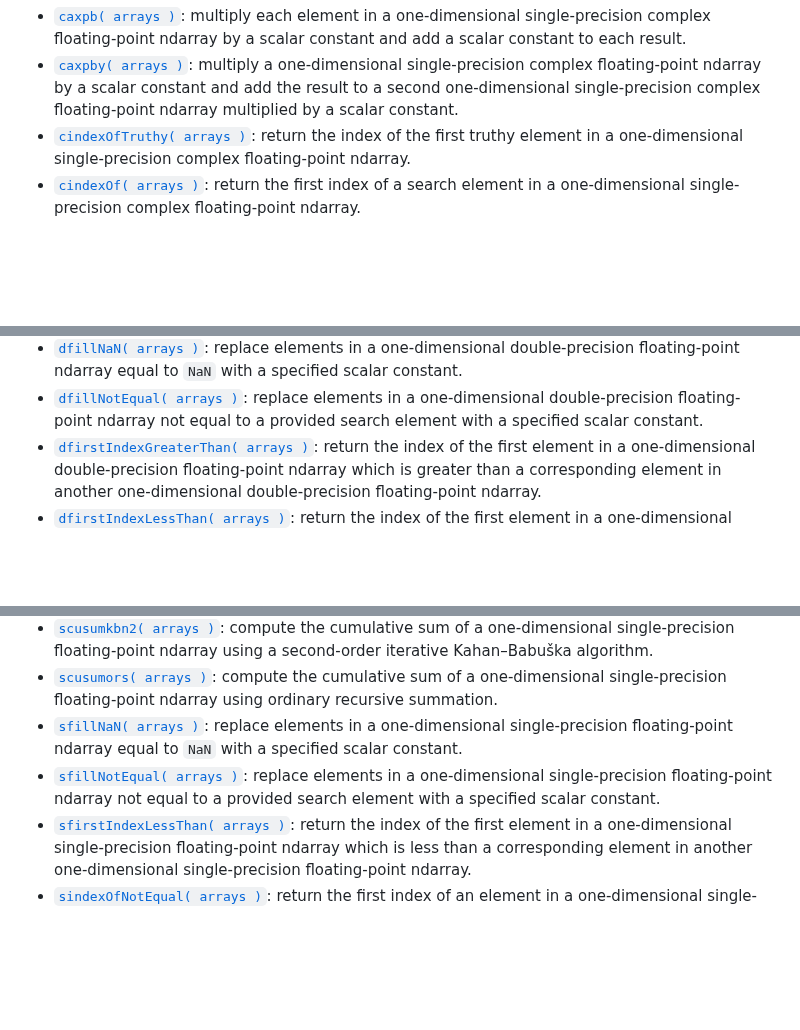
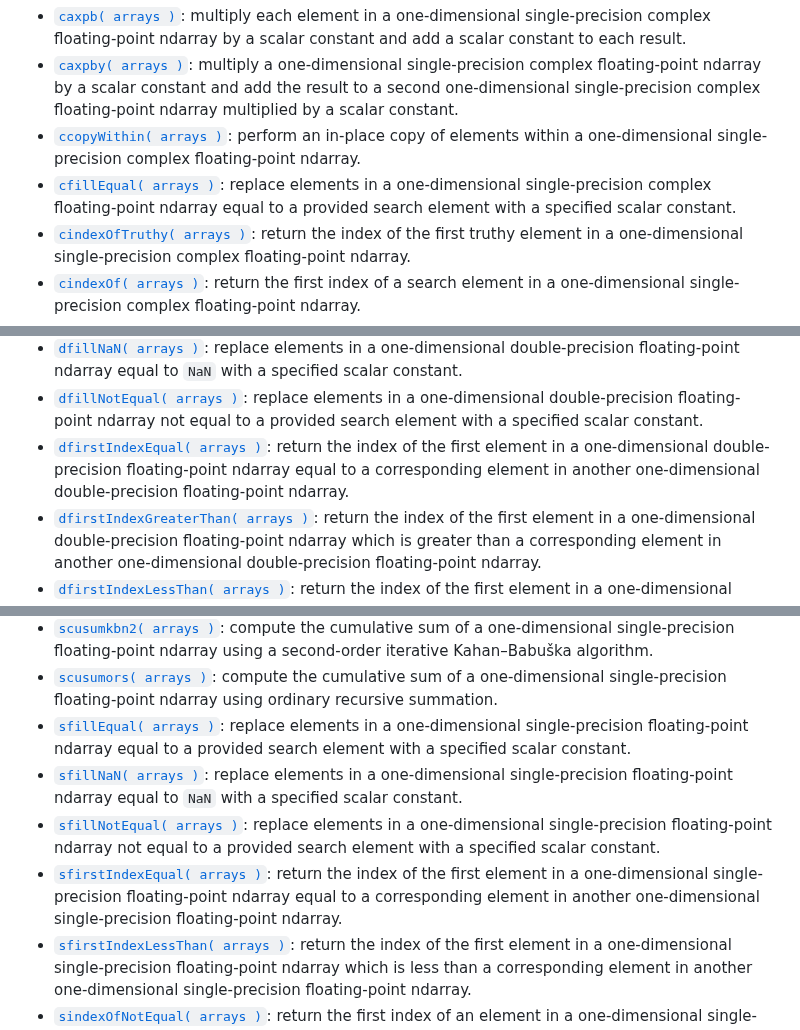
Before and after one commit to stdlib-js/blas-ext-base-ndarray, a Markdown page: README.md, 3 parts joined by grey strips. Rendered like a GitHub page; blank space fills up the shorter version.

```diff
--- a/README.md
+++ b/README.md
@@ -80,6 +80,8 @@ The namespace exposes the following APIs:
 
 -   <span class="signature">[`caxpb( arrays )`][@stdlib/blas/ext/base/ndarray/caxpb]</span><span class="delimiter">: </span><span class="description">multiply each element in a one-dimensional single-precision complex floating-point ndarray by a scalar constant and add a scalar constant to each result.</span>
 -   <span class="signature">[`caxpby( arrays )`][@stdlib/blas/ext/base/ndarray/caxpby]</span><span class="delimiter">: </span><span class="description">multiply a one-dimensional single-precision complex floating-point ndarray by a scalar constant and add the result to a second one-dimensional single-precision complex floating-point ndarray multiplied by a scalar constant.</span>
+-   <span class="signature">[`ccopyWithin( arrays )`][@stdlib/blas/ext/base/ndarray/ccopy-within]</span><span class="delimiter">: </span><span class="description">perform an in-place copy of elements within a one-dimensional single-precision complex floating-point ndarray.</span>
+-   <span class="signature">[`cfillEqual( arrays )`][@stdlib/blas/ext/base/ndarray/cfill-equal]</span><span class="delimiter">: </span><span class="description">replace elements in a one-dimensional single-precision complex floating-point ndarray equal to a provided search element with a specified scalar constant.</span>
 -   <span class="signature">[`cindexOfTruthy( arrays )`][@stdlib/blas/ext/base/ndarray/cindex-of-truthy]</span><span class="delimiter">: </span><span class="description">return the index of the first truthy element in a one-dimensional single-precision complex floating-point ndarray.</span>
 -   <span class="signature">[`cindexOf( arrays )`][@stdlib/blas/ext/base/ndarray/cindex-of]</span><span class="delimiter">: </span><span class="description">return the first index of a search element in a one-dimensional single-precision complex floating-point ndarray.</span>
 -   <span class="signature">[`coneTo( arrays )`][@stdlib/blas/ext/base/ndarray/cone-to]</span><span class="delimiter">: </span><span class="description">fill a one-dimensional single-precision complex floating-point ndarray with linearly spaced numeric elements which increment by `1` starting from one.</span>
@@ -107,6 +109,7 @@ The namespace exposes the following APIs:
 -   <span class="signature">[`dfillEqual( arrays )`][@stdlib/blas/ext/base/ndarray/dfill-equal]</span><span class="delimiter">: </span><span class="description">replace elements in a one-dimensional double-precision floating-point ndarray equal to a provided search element with a specified scalar constant.</span>
 -   <span class="signature">[`dfillNaN( arrays )`][@stdlib/blas/ext/base/ndarray/dfill-nan]</span><span class="delimiter">: </span><span class="description">replace elements in a one-dimensional double-precision floating-point ndarray equal to `NaN` with a specified scalar constant.</span>
 -   <span class="signature">[`dfillNotEqual( arrays )`][@stdlib/blas/ext/base/ndarray/dfill-not-equal]</span><span class="delimiter">: </span><span class="description">replace elements in a one-dimensional double-precision floating-point ndarray not equal to a provided search element with a specified scalar constant.</span>
+-   <span class="signature">[`dfirstIndexEqual( arrays )`][@stdlib/blas/ext/base/ndarray/dfirst-index-equal]</span><span class="delimiter">: </span><span class="description">return the index of the first element in a one-dimensional double-precision floating-point ndarray equal to a corresponding element in another one-dimensional double-precision floating-point ndarray.</span>
 -   <span class="signature">[`dfirstIndexGreaterThan( arrays )`][@stdlib/blas/ext/base/ndarray/dfirst-index-greater-than]</span><span class="delimiter">: </span><span class="description">return the index of the first element in a one-dimensional double-precision floating-point ndarray which is greater than a corresponding element in another one-dimensional double-precision floating-point ndarray.</span>
 -   <span class="signature">[`dfirstIndexLessThan( arrays )`][@stdlib/blas/ext/base/ndarray/dfirst-index-less-than]</span><span class="delimiter">: </span><span class="description">return the index of the first element in a one-dimensional double-precision floating-point ndarray which is less than a corresponding element in another one-dimensional double-precision floating-point ndarray.</span>
 -   <span class="signature">[`dindexOfFalsy( arrays )`][@stdlib/blas/ext/base/ndarray/dindex-of-falsy]</span><span class="delimiter">: </span><span class="description">return the index of the first falsy element in a one-dimensional double-precision floating-point ndarray.</span>
@@ -198,8 +204,10 @@ The namespace exposes the following APIs:
 -   <span class="signature">[`scusumkbn( arrays )`][@stdlib/blas/ext/base/ndarray/scusumkbn]</span><span class="delimiter">: </span><span class="description">compute the cumulative sum of a one-dimensional single-precision floating-point ndarray using an improved Kahan–Babuška algorithm.</span>
 -   <span class="signature">[`scusumkbn2( arrays )`][@stdlib/blas/ext/base/ndarray/scusumkbn2]</span><span class="delimiter">: </span><span class="description">compute the cumulative sum of a one-dimensional single-precision floating-point ndarray using a second-order iterative Kahan–Babuška algorithm.</span>
 -   <span class="signature">[`scusumors( arrays )`][@stdlib/blas/ext/base/ndarray/scusumors]</span><span class="delimiter">: </span><span class="description">compute the cumulative sum of a one-dimensional single-precision floating-point ndarray using ordinary recursive summation.</span>
+-   <span class="signature">[`sfillEqual( arrays )`][@stdlib/blas/ext/base/ndarray/sfill-equal]</span><span class="delimiter">: </span><span class="description">replace elements in a one-dimensional single-precision floating-point ndarray equal to a provided search element with a specified scalar constant.</span>
 -   <span class="signature">[`sfillNaN( arrays )`][@stdlib/blas/ext/base/ndarray/sfill-nan]</span><span class="delimiter">: </span><span class="description">replace elements in a one-dimensional single-precision floating-point ndarray equal to `NaN` with a specified scalar constant.</span>
 -   <span class="signature">[`sfillNotEqual( arrays )`][@stdlib/blas/ext/base/ndarray/sfill-not-equal]</span><span class="delimiter">: </span><span class="description">replace elements in a one-dimensional single-precision floating-point ndarray not equal to a provided search element with a specified scalar constant.</span>
+-   <span class="signature">[`sfirstIndexEqual( arrays )`][@stdlib/blas/ext/base/ndarray/sfirst-index-equal]</span><span class="delimiter">: </span><span class="description">return the index of the first element in a one-dimensional single-precision floating-point ndarray equal to a corresponding element in another one-dimensional single-precision floating-point ndarray.</span>
 -   <span class="signature">[`sfirstIndexLessThan( arrays )`][@stdlib/blas/ext/base/ndarray/sfirst-index-less-than]</span><span class="delimiter">: </span><span class="description">return the index of the first element in a one-dimensional single-precision floating-point ndarray which is less than a corresponding element in another one-dimensional single-precision floating-point ndarray.</span>
 -   <span class="signature">[`sindexOfNotEqual( arrays )`][@stdlib/blas/ext/base/ndarray/sindex-of-not-equal]</span><span class="delimiter">: </span><span class="description">return the first index of an element in a one-dimensional single-precision floating-point ndarray which is not equal to a specified search element.</span>
 -   <span class="signature">[`sindexOfTruthy( arrays )`][@stdlib/blas/ext/base/ndarray/sindex-of-truthy]</span><span class="delimiter">: </span><span class="description">return the index of the first truthy element in a one-dimensional single-precision floating-point ndarray.</span>
```
Also changed, not shown: other parts of README.md (+22 -0 lines), CHANGELOG.md (+3 -1 lines).
